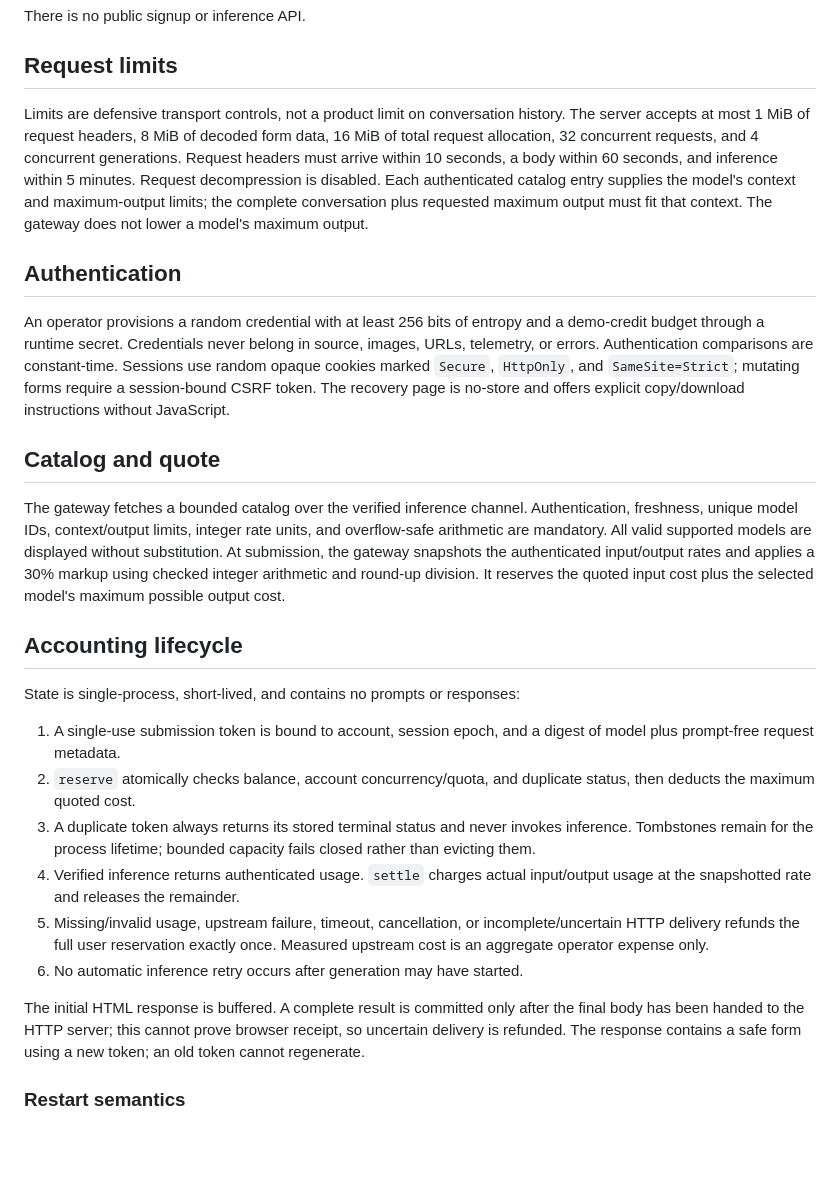
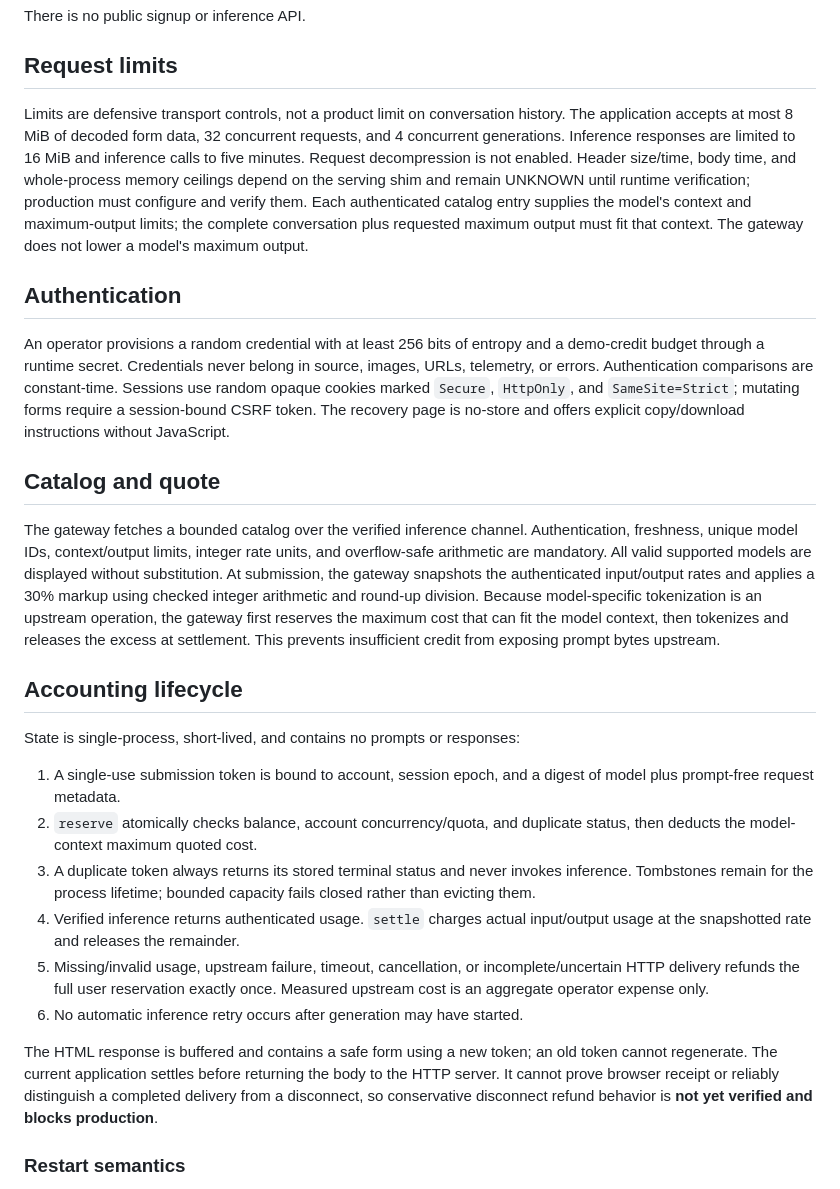
Before and after one commit to ajbt200128/possums, a Markdown page: docs/phase0.md, the part around the change. GitHub-like rendering; blank space fills up the shorter version.

```diff
--- a/docs/phase0.md
+++ b/docs/phase0.md
@@ -16,7 +16,7 @@ There is no public signup or inference API.
 
 ## Request limits
 
-Limits are defensive transport controls, not a product limit on conversation history. The server accepts at most 1 MiB of request headers, 8 MiB of decoded form data, 16 MiB of total request allocation, 32 concurrent requests, and 4 concurrent generations. Request headers must arrive within 10 seconds, a body within 60 seconds, and inference within 5 minutes. Request decompression is disabled. Each authenticated catalog entry supplies the model's context and maximum-output limits; the complete conversation plus requested maximum output must fit that context. The gateway does not lower a model's maximum output.
+Limits are defensive transport controls, not a product limit on conversation history. The application accepts at most 8 MiB of decoded form data, 32 concurrent requests, and 4 concurrent generations. Inference responses are limited to 16 MiB and inference calls to five minutes. Request decompression is not enabled. Header size/time, body time, and whole-process memory ceilings depend on the serving shim and remain UNKNOWN until runtime verification; production must configure and verify them. Each authenticated catalog entry supplies the model's context and maximum-output limits; the complete conversation plus requested maximum output must fit that context. The gateway does not lower a model's maximum output.
 
 ## Authentication
 
@@ -24,20 +24,20 @@ An operator provisions a random credential with at least 256 bits of entropy and
 
 ## Catalog and quote
 
-The gateway fetches a bounded catalog over the verified inference channel. Authentication, freshness, unique model IDs, context/output limits, integer rate units, and overflow-safe arithmetic are mandatory. All valid supported models are displayed without substitution. At submission, the gateway snapshots the authenticated input/output rates and applies a 30% markup using checked integer arithmetic and round-up division. It reserves the quoted input cost plus the selected model's maximum possible output cost.
+The gateway fetches a bounded catalog over the verified inference channel. Authentication, freshness, unique model IDs, context/output limits, integer rate units, and overflow-safe arithmetic are mandatory. All valid supported models are displayed without substitution. At submission, the gateway snapshots the authenticated input/output rates and applies a 30% markup using checked integer arithmetic and round-up division. Because model-specific tokenization is an upstream operation, the gateway first reserves the maximum cost that can fit the model context, then tokenizes and releases the excess at settlement. This prevents insufficient credit from exposing prompt bytes upstream.
 
 ## Accounting lifecycle
 
 State is single-process, short-lived, and contains no prompts or responses:
 
 1. A single-use submission token is bound to account, session epoch, and a digest of model plus prompt-free request metadata.
-2. `reserve` atomically checks balance, account concurrency/quota, and duplicate status, then deducts the maximum quoted cost.
+2. `reserve` atomically checks balance, account concurrency/quota, and duplicate status, then deducts the model-context maximum quoted cost.
 3. A duplicate token always returns its stored terminal status and never invokes inference. Tombstones remain for the process lifetime; bounded capacity fails closed rather than evicting them.
 4. Verified inference returns authenticated usage. `settle` charges actual input/output usage at the snapshotted rate and releases the remainder.
 5. Missing/invalid usage, upstream failure, timeout, cancellation, or incomplete/uncertain HTTP delivery refunds the full user reservation exactly once. Measured upstream cost is an aggregate operator expense only.
 6. No automatic inference retry occurs after generation may have started.
 
-The initial HTML response is buffered. A complete result is committed only after the final body has been handed to the HTTP server; this cannot prove browser receipt, so uncertain delivery is refunded. The response contains a safe form using a new token; an old token cannot regenerate.
+The HTML response is buffered and contains a safe form using a new token; an old token cannot regenerate. The current application settles before returning the body to the HTTP server. It cannot prove browser receipt or reliably distinguish a completed delivery from a disconnect, so conservative disconnect refund behavior is **not yet verified and blocks production**.
 
 ### Restart semantics
 
```
Also changed, not shown: docs/verification.md (+26 -1 lines).
